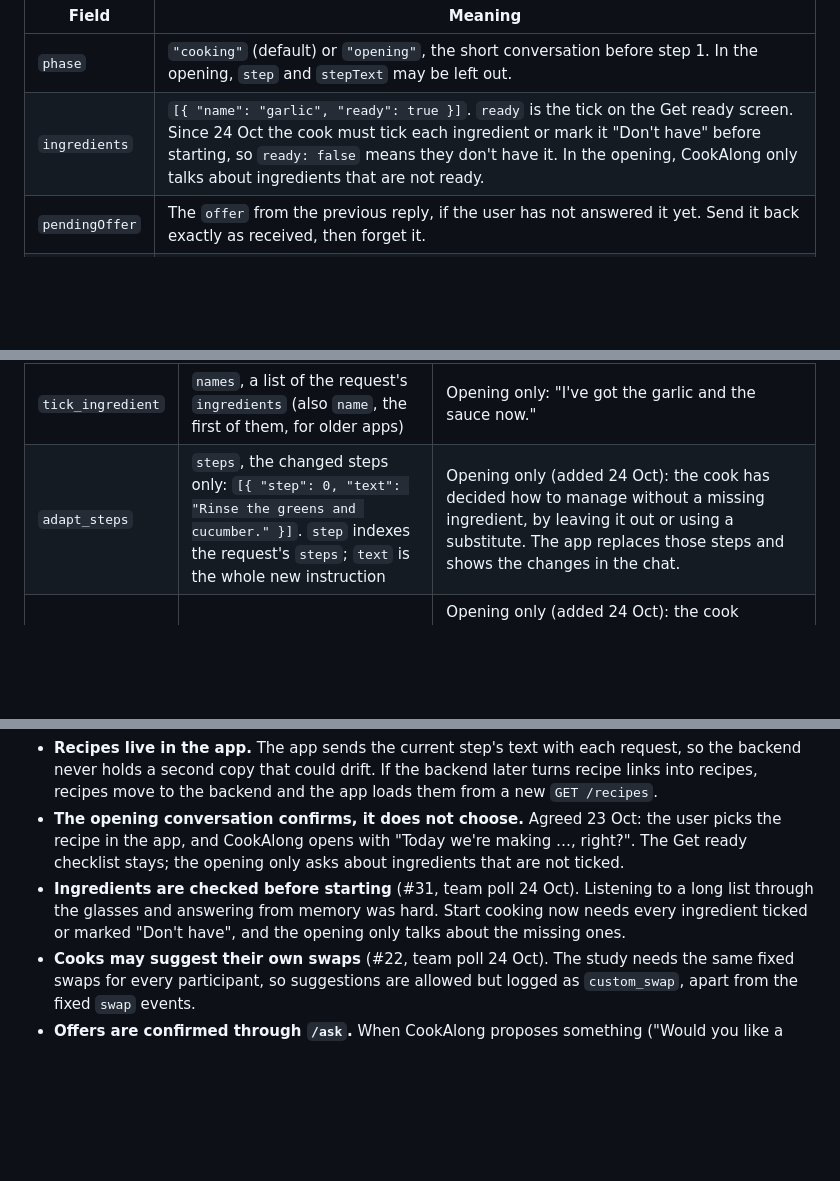
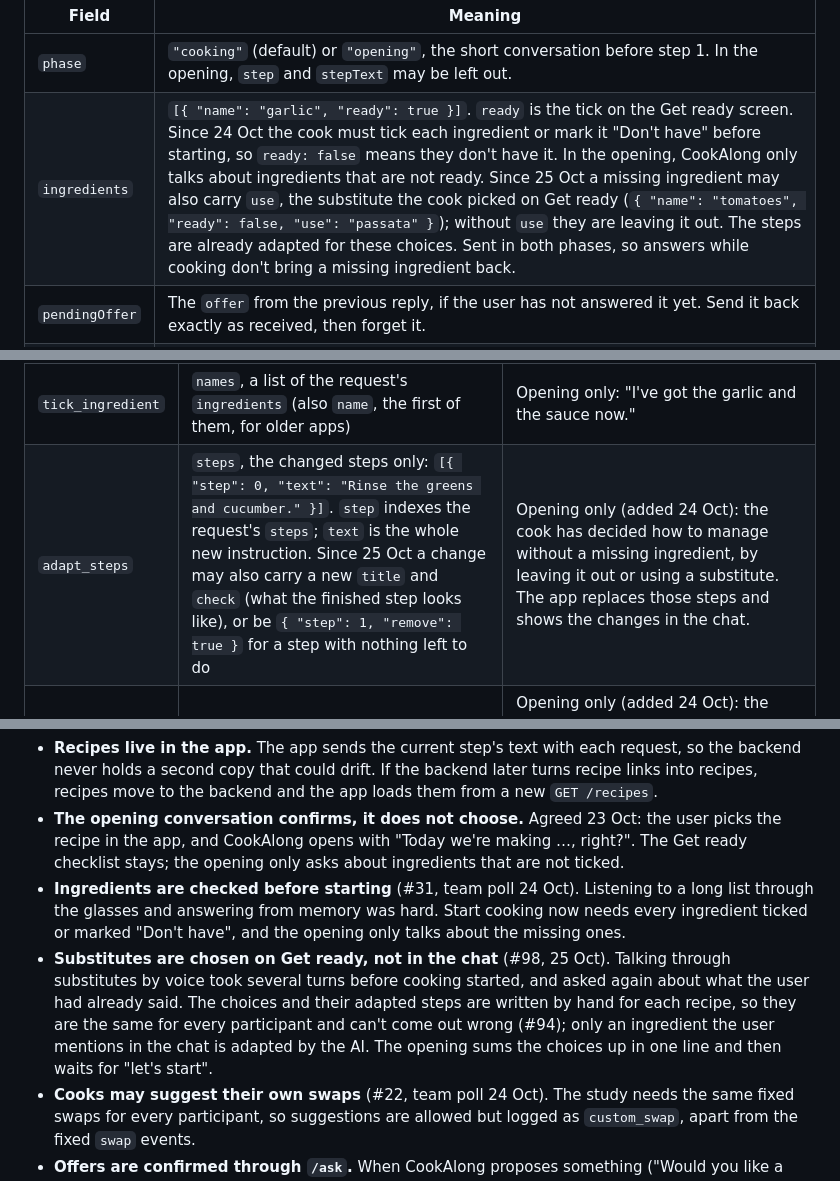
Before and after one commit to ChenHongshan333/CS3249-group-project, a Markdown page: docs/api.md, 3 parts joined by grey strips. GitHub-like rendering; blank space fills up the shorter version.

```diff
--- a/docs/api.md
+++ b/docs/api.md
@@ -37,7 +37,7 @@ Optional fields (added 23 Oct; requests without them still work):
 | Field | Meaning |
 | --- | --- |
 | `phase` | `"cooking"` (default) or `"opening"`, the short conversation before step 1. In the opening, `step` and `stepText` may be left out. |
-| `ingredients` | `[{ "name": "garlic", "ready": true }]`. `ready` is the tick on the Get ready screen. Since 24 Oct the cook must tick each ingredient or mark it "Don't have" before starting, so `ready: false` means they don't have it. In the opening, CookAlong only talks about ingredients that are not ready. |
+| `ingredients` | `[{ "name": "garlic", "ready": true }]`. `ready` is the tick on the Get ready screen. Since 24 Oct the cook must tick each ingredient or mark it "Don't have" before starting, so `ready: false` means they don't have it. In the opening, CookAlong only talks about ingredients that are not ready. Since 25 Oct a missing ingredient may also carry `use`, the substitute the cook picked on Get ready (`{ "name": "tomatoes", "ready": false, "use": "passata" }`); without `use` they are leaving it out. The steps are already adapted for these choices. Sent in both phases, so answers while cooking don't bring a missing ingredient back. |
 | `pendingOffer` | The `offer` from the previous reply, if the user has not answered it yet. Send it back exactly as received, then forget it. |
 | `steps` | Opening only (added 24 Oct): every step as the user will see it, `[{ "title": "Wash & prepare", "text": "Rinse the greens…" }]`, in order, so CookAlong can adapt them to missing ingredients. Send the adapted text once steps were changed. |
 
@@ -63,7 +63,7 @@ Both use the same shape. The app ignores any `type` it does not know.
 | `repeat_step` | | "Say that again?" |
 | `start_cooking` | | Opening only: the user is ready for step 1. |
 | `tick_ingredient` | `names`, a list of the request's `ingredients` (also `name`, the first of them, for older apps) | Opening only: "I've got the garlic and the sauce now." |
-| `adapt_steps` | `steps`, the changed steps only: `[{ "step": 0, "text": "Rinse the greens and cucumber." }]`. `step` indexes the request's `steps`; `text` is the whole new instruction | Opening only (added 24 Oct): the cook has decided how to manage without a missing ingredient, by leaving it out or using a substitute. The app replaces those steps and shows the changes in the chat. |
+| `adapt_steps` | `steps`, the changed steps only: `[{ "step": 0, "text": "Rinse the greens and cucumber." }]`. `step` indexes the request's `steps`; `text` is the whole new instruction. Since 25 Oct a change may also carry a new `title` and `check` (what the finished step looks like), or be `{ "step": 1, "remove": true }` for a step with nothing left to do | Opening only (added 24 Oct): the cook has decided how to manage without a missing ingredient, by leaving it out or using a substitute. The app replaces those steps and shows the changes in the chat. |
 | `custom_swap` | `swap`, the cook's idea in a few words; `healthier` and `fits`, both true or false; `steps` as in `adapt_steps`, only when both are true | Opening only (added 24 Oct): the cook suggests their own healthier swap, such as "Can I use Greek yoghurt instead of mayo?". `reply` says in one sentence whether it is healthier and fits the dish, and why. When both are true, the app changes `steps` as for `adapt_steps`. Either way the app logs it as `custom_swap`. |
 
 Example of an offer, then the user accepting it:
@@ -226,6 +234,7 @@ Agreed by team poll on 23 Oct.
 - **Recipes live in the app.** The app sends the current step's text with each request, so the backend never holds a second copy that could drift. If the backend later turns recipe links into recipes, recipes move to the backend and the app loads them from a new `GET /recipes`.
 - **The opening conversation confirms, it does not choose.** Agreed 23 Oct: the user picks the recipe in the app, and CookAlong opens with "Today we're making …, right?". The Get ready checklist stays; the opening only asks about ingredients that are not ticked.
 - **Ingredients are checked before starting** (#31, team poll 24 Oct). Listening to a long list through the glasses and answering from memory was hard. Start cooking now needs every ingredient ticked or marked "Don't have", and the opening only talks about the missing ones.
+- **Substitutes are chosen on Get ready, not in the chat** (#98, 25 Oct). Talking through substitutes by voice took several turns before cooking started, and asked again about what the user had already said. The choices and their adapted steps are written by hand for each recipe, so they are the same for every participant and can't come out wrong (#94); only an ingredient the user mentions in the chat is adapted by the AI. The opening sums the choices up in one line and then waits for "let's start".
 - **Cooks may suggest their own swaps** (#22, team poll 24 Oct). The study needs the same fixed swaps for every participant, so suggestions are allowed but logged as `custom_swap`, apart from the fixed `swap` events.
 - **Offers are confirmed through `/ask`.** When CookAlong proposes something ("Would you like a timer?"), the app sends the offer back with the user's next words, so "please" or "no thanks" is understood without the app parsing it.
 - **No streaming for now.** `/ask` returns the whole reply in one response. Reply times are measured from the log (`ms`); streaming is reconsidered later if replies are too slow after trying a faster model and shorter prompts.
```
Also changed, not shown: other parts of docs/api.md (+16 -8 lines).
